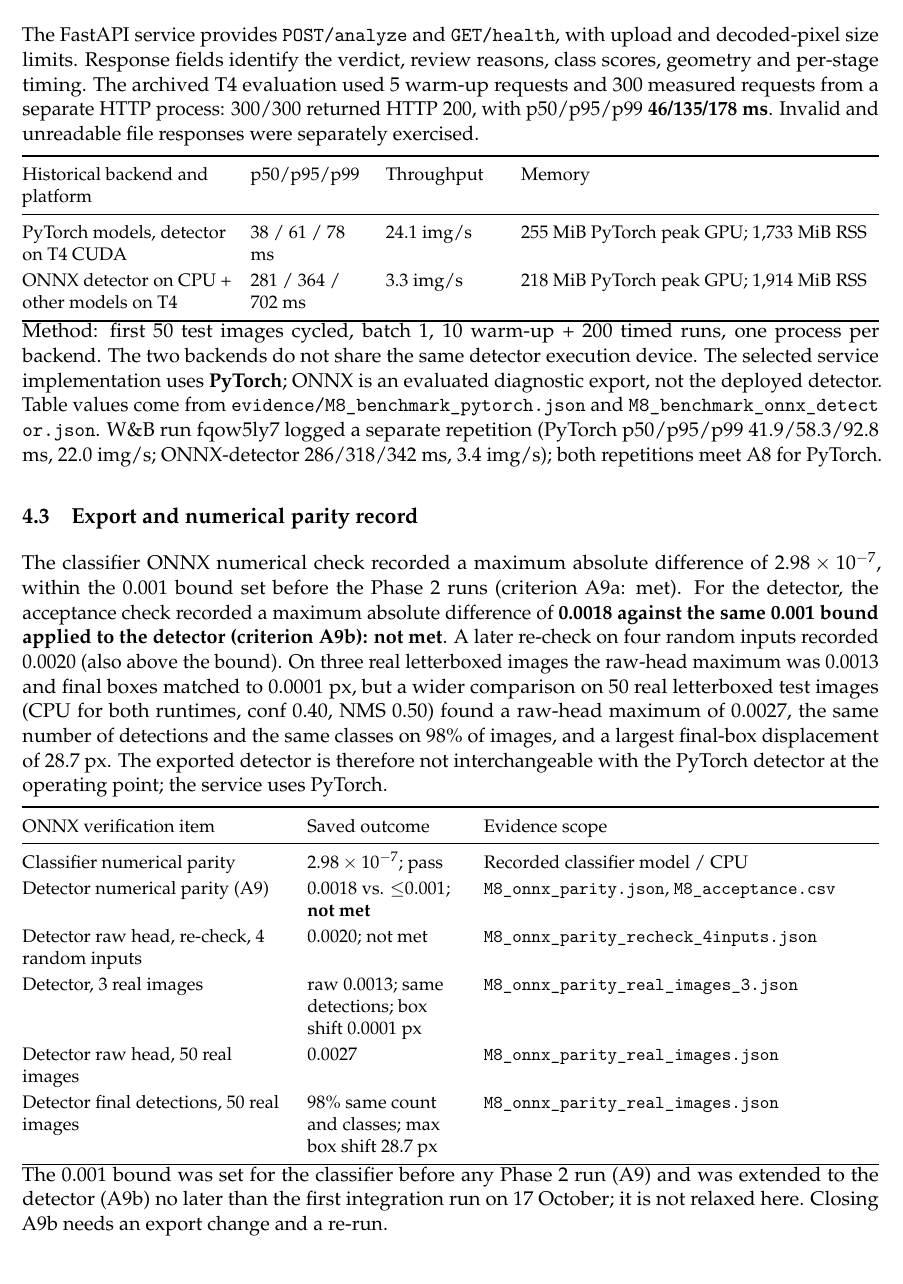
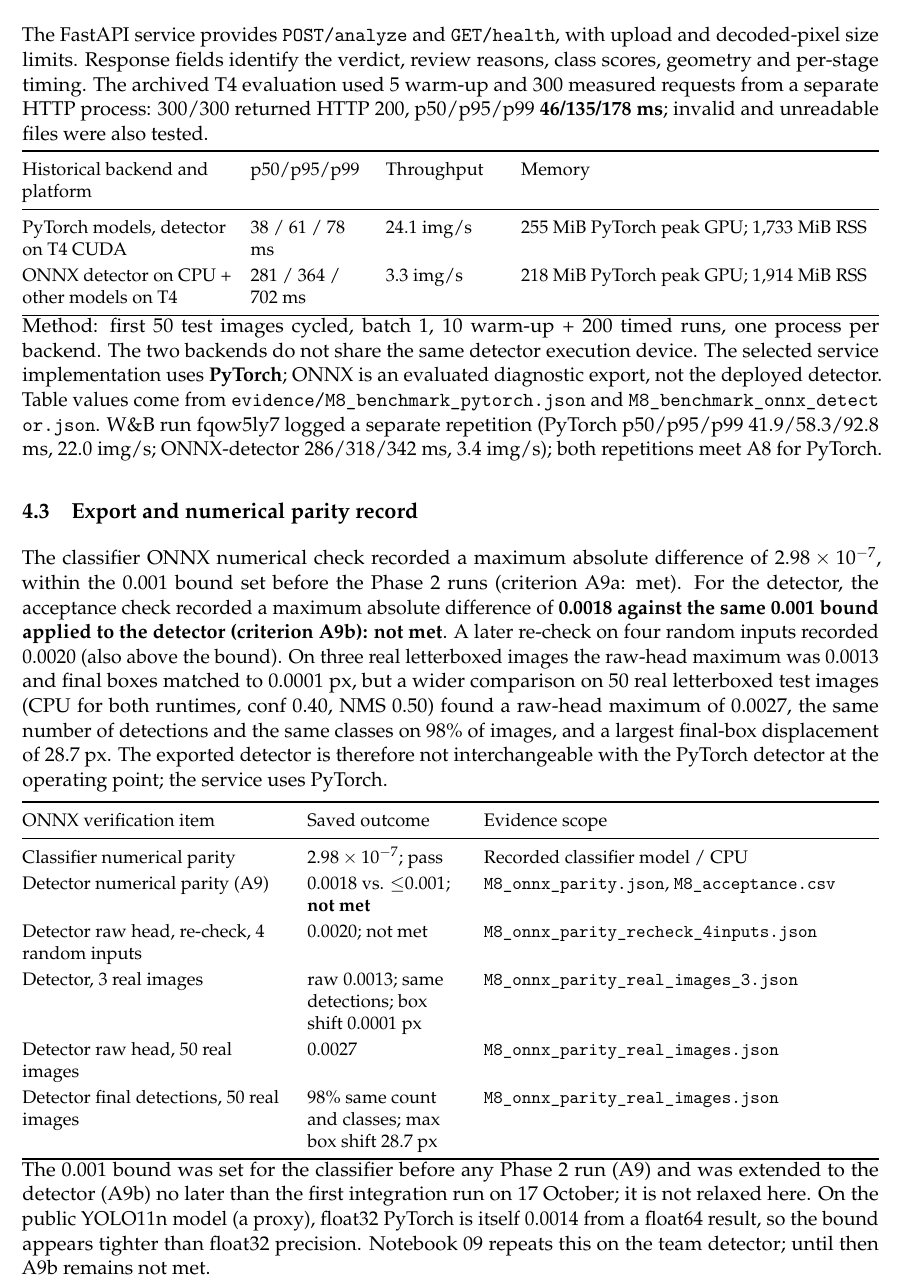
Before and after one commit to Yasser-20-alhajlah/smart-pet-vision, a LaTeX document (smart-pet-vision/phase2/report/main.tex): part of page 12 of 19, cut so that both start at the same text. Compiled offline with pdfLaTeX.

Commit message:
Add notebook 09: detector ONNX parity re-check (A9b) with export variants and float32 precision test

```diff
--- a/smart-pet-vision/phase2/report/main.tex
+++ b/smart-pet-vision/phase2/report/main.tex
@@ -222,7 +222,7 @@ Referral reasons include no animal, more than one animal, insufficient species c
 \clearpage
 
 \subsection{HTTP service and observed historical benchmarks}
-The FastAPI service provides \code{POST /analyze} and \code{GET /health}, with upload and decoded-pixel size limits. Response fields identify the verdict, review reasons, class scores, geometry and per-stage timing. The archived T4 evaluation used 5 warm-up requests and 300 measured requests from a separate HTTP process: 300/300 returned HTTP 200, with p50/p95/p99 \textbf{46/135/178 ms}. Invalid and unreadable file responses were separately exercised.
+The FastAPI service provides \code{POST /analyze} and \code{GET /health}, with upload and decoded-pixel size limits. Response fields identify the verdict, review reasons, class scores, geometry and per-stage timing. The archived T4 evaluation used 5 warm-up and 300 measured requests from a separate HTTP process: 300/300 returned HTTP 200, p50/p95/p99 \textbf{46/135/178 ms}; invalid and unreadable files were also tested.
 
 
 {\small\begin{tabularx}{\linewidth}{@{}P{4.0cm} P{2.2cm} P{2.2cm} Y@{}}\toprule
@@ -243,7 +243,7 @@ Detector raw head, re-check, 4 random inputs & 0.0020; not met & \code{M8_onnx_p
 Detector, 3 real images & raw 0.0013; same detections; box shift 0.0001 px & \code{M8_onnx_parity_real_images_3.json}\\
 Detector raw head, 50 real images & 0.0027 & \code{M8_onnx_parity_real_images.json}\\
 Detector final detections, 50 real images & 98\% same count and classes; max box shift 28.7 px & \code{M8_onnx_parity_real_images.json}\\\bottomrule\end{tabularx}}
-The 0.001 bound was set for the classifier before any Phase 2 run (A9) and was extended to the detector (A9b) no later than the first integration run on 17 October; it is not relaxed here. Closing A9b needs an export change and a re-run.
+The 0.001 bound was set for the classifier before any Phase 2 run (A9) and was extended to the detector (A9b) no later than the first integration run on 17 October; it is not relaxed here. On the public YOLO11n model (a proxy), float32 PyTorch is itself 0.0014 from a float64 result, so the bound appears tighter than float32 precision. Notebook 09 repeats this on the team detector; until then A9b remains not met.
 \clearpage
 
 \subsection{Integrated decisions on the inspected 401-photo collection}
```
Also changed, not shown: smart-pet-vision/phase2/REQUIREMENTS_CHECKLIST_AR.md (+1 -1 lines), smart-pet-vision/phase2/report/SmartPetVision_Phase2_Report.pdf, 1 other file.
